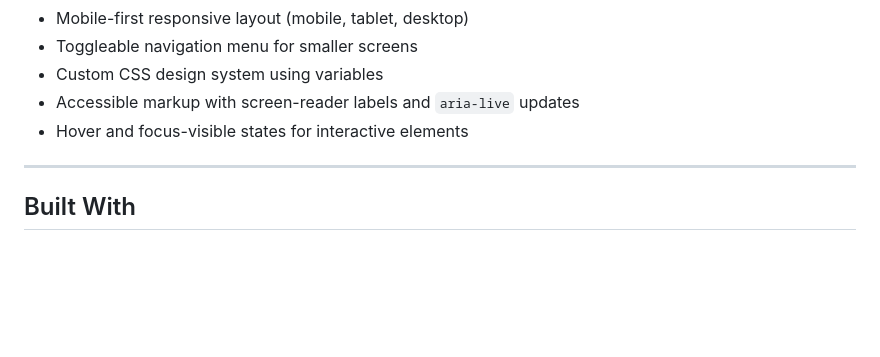
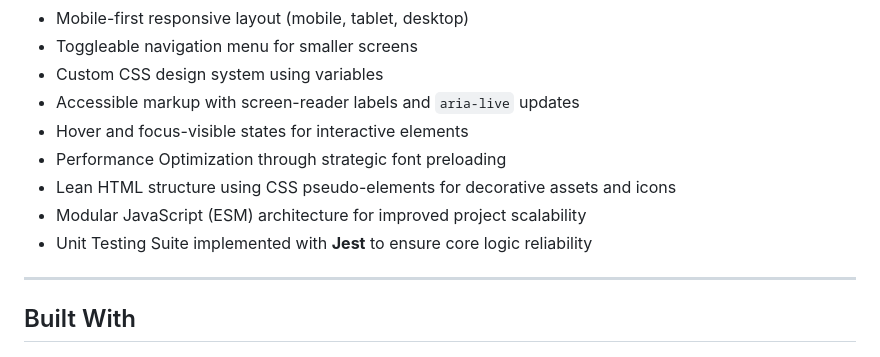
Before and after one commit to JuliAlchemDev/FM-url-shortening-api, a Markdown page: README.md, the part around the change. GitHub-like rendering; blank space fills up the shorter version.

Commit message:
chore(readme): add Performance Optimazation, Lean HTML Modular JS and Jest testing to Features section

```diff
--- a/README.md
+++ b/README.md
@@ -26,6 +26,10 @@ A modern URL shortener that uses the **[is.gd API](https://is.gd/apishorteningre
 - Custom CSS design system using variables
 - Accessible markup with screen-reader labels and `aria-live` updates
 - Hover and focus-visible states for interactive elements
+- Performance Optimization through strategic font preloading
+- Lean HTML structure using CSS pseudo-elements for decorative assets and icons
+- Modular JavaScript (ESM) architecture for improved project scalability
+- Unit Testing Suite implemented with **Jest** to ensure core logic reliability
 
 ---
 
```
